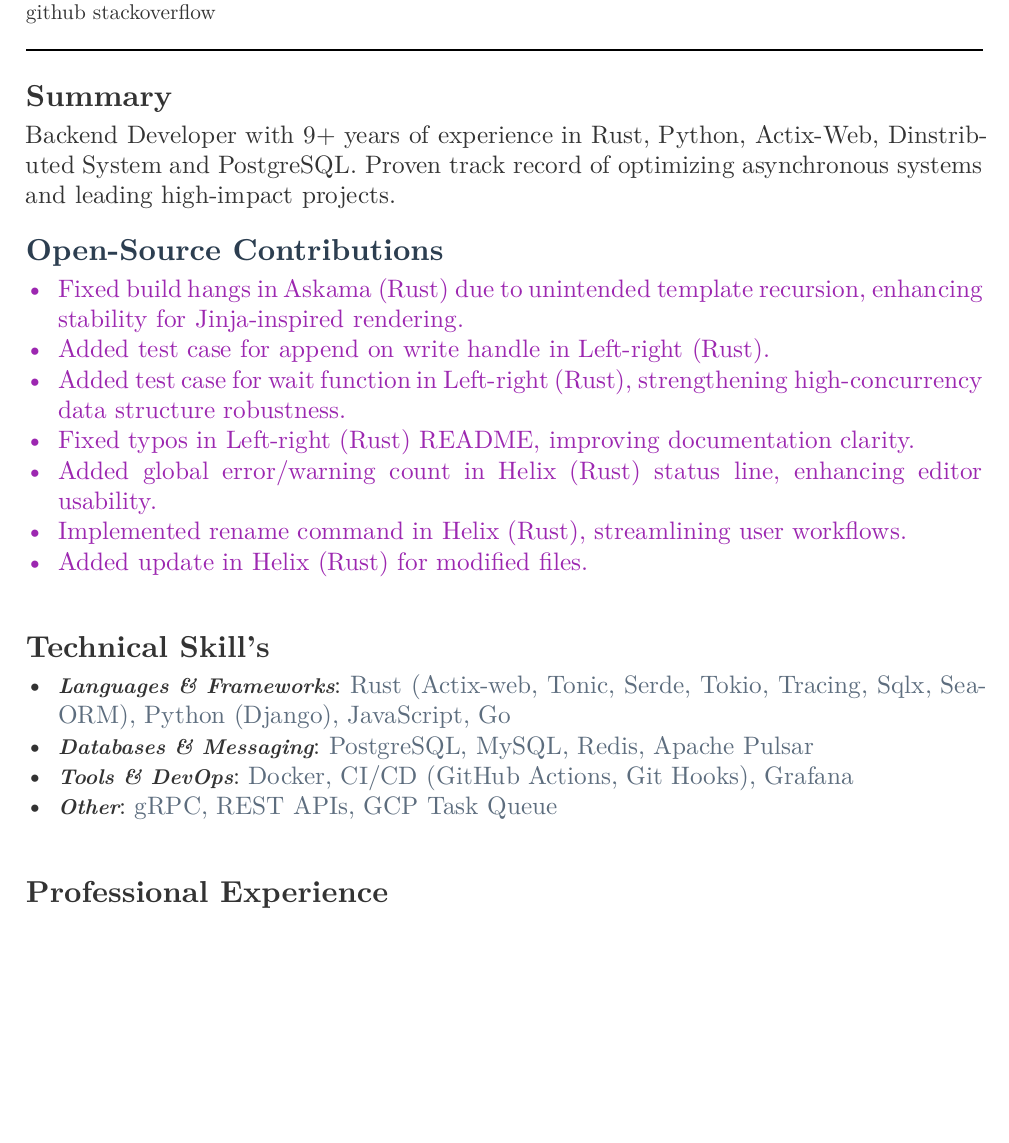
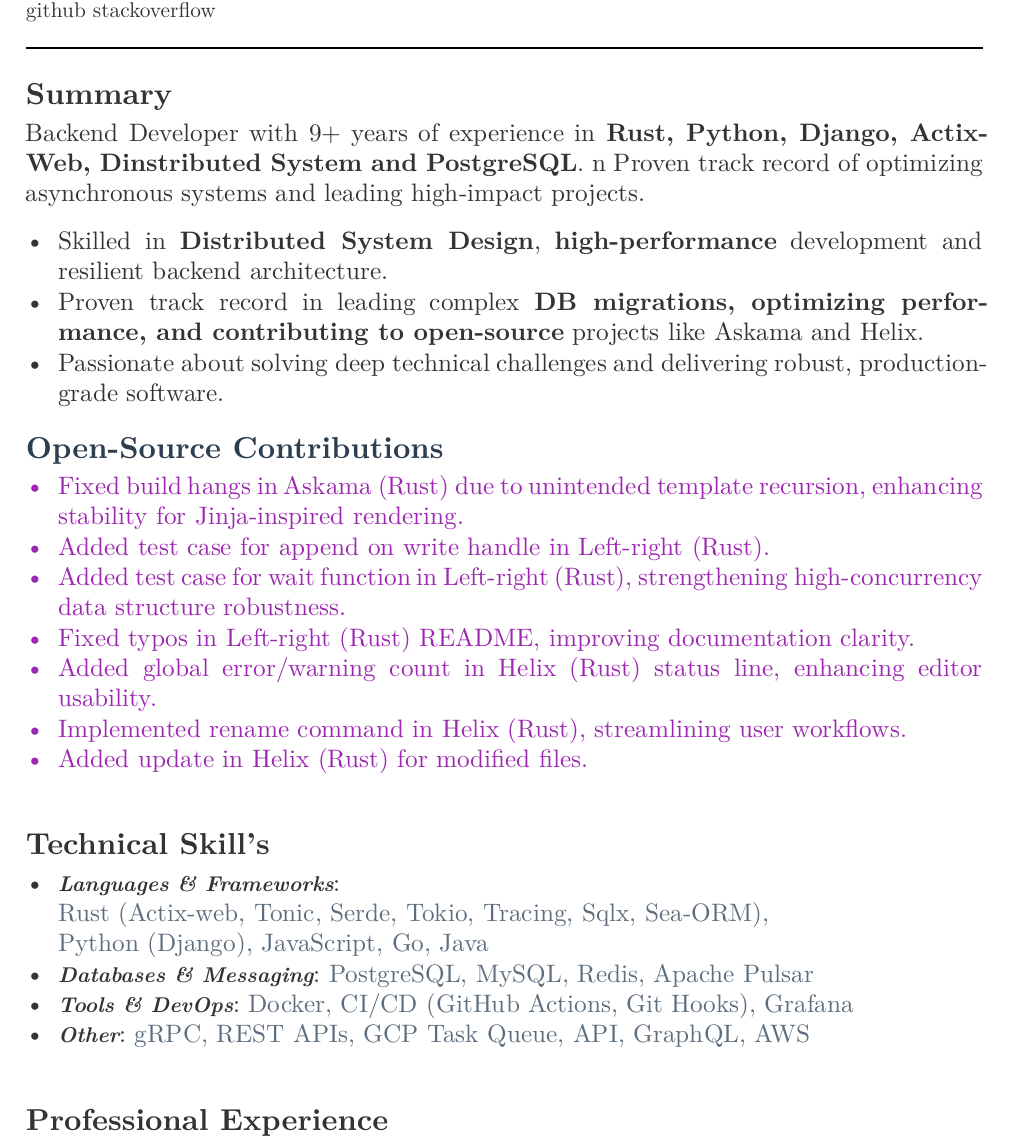
Before and after one commit to grv07/doc, a Typst document (resume.typ): part of page 1 of 2, cut so that both start at the same text, the shorter picture padded with empty space. The pictures show the PDF file resume.pdf that the author committed with the source.

Commit message:
Add some more style for more visiblity

```diff
--- a/resume.typ
+++ b/resume.typ
@@ -44,8 +44,14 @@
 #line(length: 100%)
 
 == *Summary*
-  Backend Developer with 9+ years of experience in Rust, Python, Actix-Web, Dinstributed System and PostgreSQL.
+  Backend Developer with 9+ years of experience in *Rust, Python, Django, Actix-Web,
+  Dinstributed System and PostgreSQL*. \n
   Proven track record of optimizing asynchronous systems and leading high-impact projects.
+
+- Skilled in *Distributed System Design*, *high-performance* development and resilient backend architecture.
+- Proven track record in leading complex *DB migrations, optimizing performance, and contributing to open-source* projects like Askama and Helix.
+- Passionate about solving deep technical challenges and delivering robust, production-grade software.
+//
 // - Results-driven Senior Software Developer with 9+ years of experience building and scaling microservices and web applications.
 // - Proactive backend engineer with a focus on asynchronous systems, message queues, and infrastructure reliability.
 // - Thrives in distributed, remote-first teams with timezone-flexible, async collaboration and minimal supervision.
@@ -77,10 +83,12 @@
 
 #h(34pt)
 == *Technical Skill's*
-- #text(size: 11pt, weight: 700)[_Languages & Frameworks_]: #text(fill: skills-color)[Rust (Actix-web, Tonic, Serde, Tokio, Tracing, Sqlx, Sea-ORM), Python (Django), JavaScript, Go]
+- #text(size: 11pt, weight: 700)[_Languages & Frameworks_]: #text(fill: skills-color)[\
+  Rust (Actix-web, Tonic, Serde, Tokio, Tracing, Sqlx, Sea-ORM),\
+  Python (Django), JavaScript, Go, Java]
 - #text(size: 11pt, weight: 700)[_Databases & Messaging_]: #text(fill: skills-color)[PostgreSQL, MySQL, Redis, Apache Pulsar]
 - #text(size: 11pt, weight: 700)[_Tools & DevOps_]: #text(fill: skills-color)[Docker, CI/CD (GitHub Actions, Git Hooks), Grafana]
-- #text(size: 11pt, weight: 700)[_Other_]: #text(fill: skills-color)[gRPC, REST APIs, GCP Task Queue]
+- #text(size: 11pt, weight: 700)[_Other_]: #text(fill: skills-color)[gRPC, REST APIs, GCP Task Queue, API, GraphQL, AWS]
 
 
 #h(34pt)
```
Also changed, not shown: resume.pdf.
